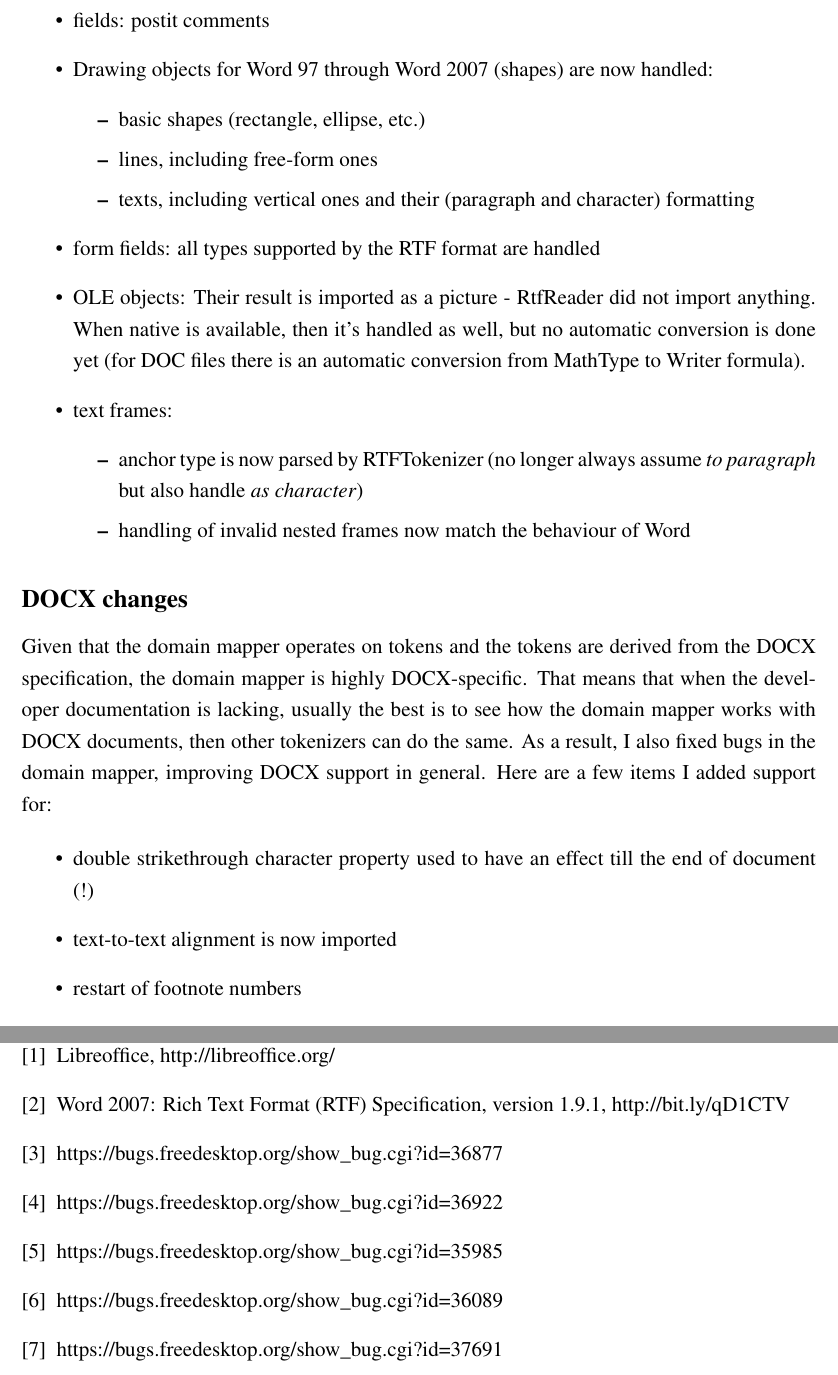
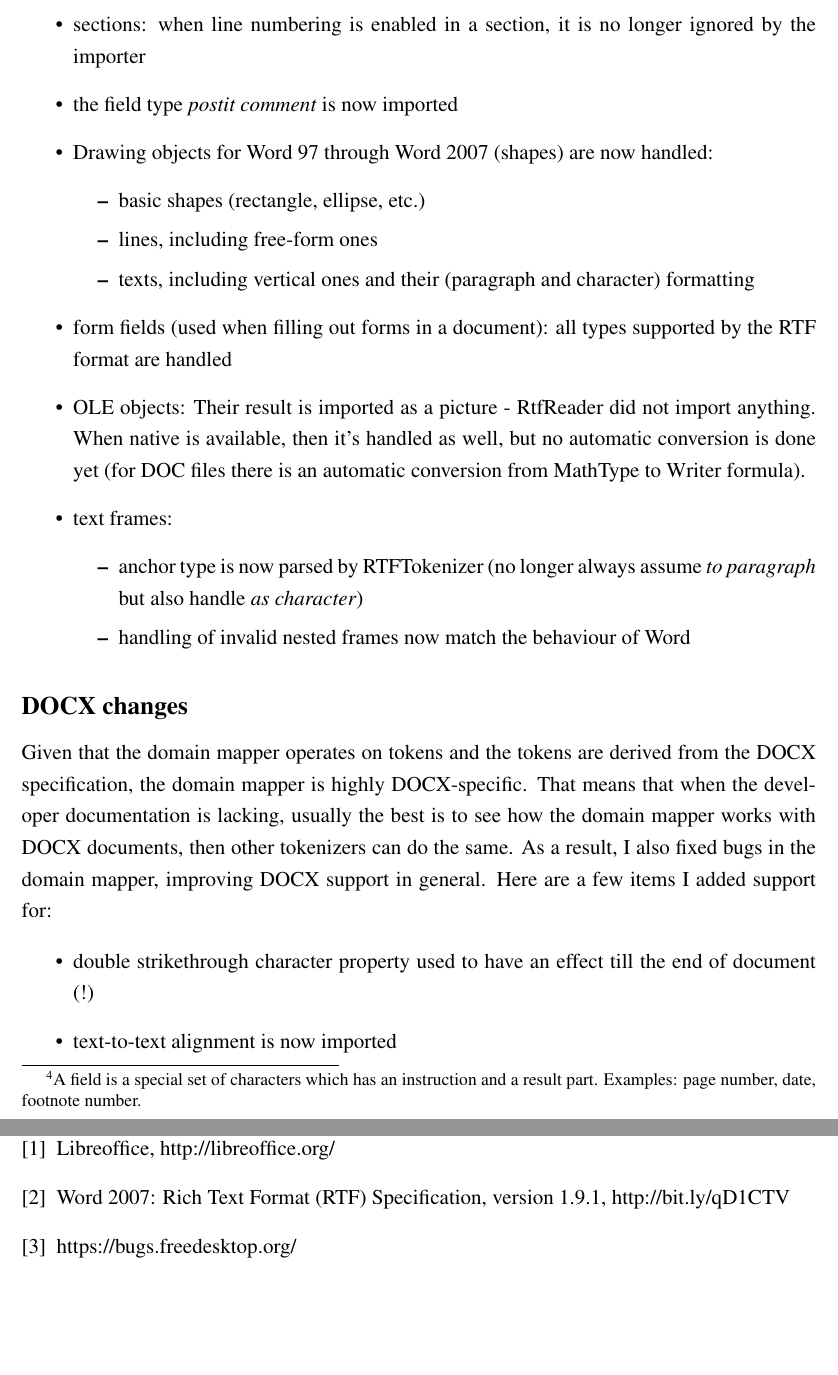
Before and after one commit to vmiklos/gsoc2011, a LaTeX document (beszamolo.tex): two parts of pages 11 and 15 of 15 before the commit and two parts of pages 11 and 16 of 16 after it, joined at a grey line, cut at the place of the change, the shorter picture padded with empty space. Compiled offline with pdfLaTeX; the source files are stored in an older character set and shown here as Unicode.

Commit message:
more impl fixes

```diff
--- a/beszamolo.tex
+++ b/beszamolo.tex
@@ -332,11 +332,16 @@ Once I was ready with an RTF filter that was as good as the old one, I worked on
-\item fields: postit comments
+\item footnotes/endnotes: all characters of the foot/endnote mark are in the
+	field\footnote{A field is a special set of characters which has an instruction
+	and a result part. Examples: page number, date, footnote number.}, the field is
+	properly superscript
+\item sections: when line numbering is enabled in a section, it is no longer ignored by the importer
+\item the field type \emph{postit comment} is now imported
 \item Drawing objects for Word 97 through Word 2007 (shapes) are now handled:
 \begin{itemize}
 \item basic shapes (rectangle, ellipse, etc.)
 \item lines, including free-form ones
 \item texts, including vertical ones and their (paragraph and character) formatting
 \end{itemize}
-\item form fields: all types supported by the RTF format are handled
+\item form fields (used when filling out forms in a document): all types supported by the RTF format are handled
 \item OLE objects: Their result is imported as a picture - RtfReader did not
 import anything. When native is available, then it's handled as well, but no
 automatic conversion is done yet (for DOC files there is an automatic
@@ -479,11 +484,7 @@ based on string value would cost a single string comparison only.}
 
 \bibitem{libreoffice} Libreoffice, http://libreoffice.org/
 \bibitem{rtf} Word 2007: Rich Text Format (RTF) Specification, version 1.9.1, http://bit.ly/qD1CTV
-\bibitem{fdo36877} https://bugs.freedesktop.org/show\_bug.cgi?id=36877
-\bibitem{fdo36922} https://bugs.freedesktop.org/show\_bug.cgi?id=36922
-\bibitem{fdo35985} https://bugs.freedesktop.org/show\_bug.cgi?id=35985
-\bibitem{fdo36089} https://bugs.freedesktop.org/show\_bug.cgi?id=36089
-\bibitem{fdo37691} https://bugs.freedesktop.org/show\_bug.cgi?id=37691
+\bibitem{fdo} https://bugs.freedesktop.org/
 
 \end{thebibliography}
 
```
Also changed, not shown: beszamolo.tex (16 more changed lines).
